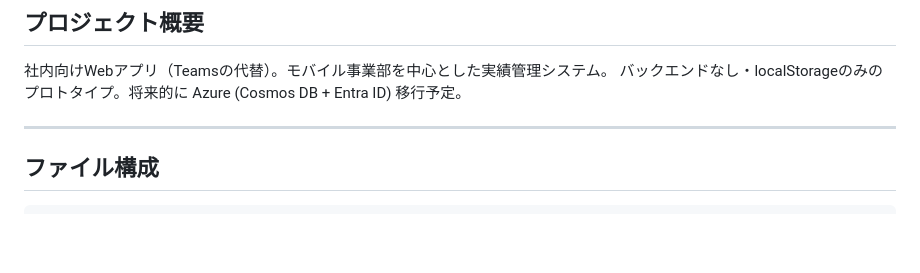
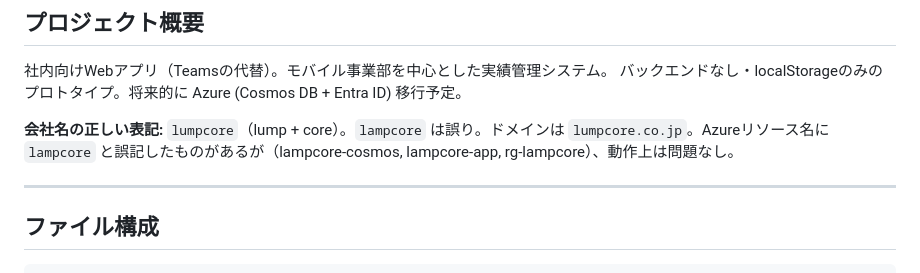
Before and after one commit to lumpcore-git/app-management, a Markdown page: CLAUDE.md, the part around the change. Rendered like a GitHub page; blank space fills up the shorter version.

Commit message:
md社名の表記編集

```diff
--- a/CLAUDE.md
+++ b/CLAUDE.md
@@ -3,6 +3,8 @@
 ## プロジェクト概要
 社内向けWebアプリ（Teamsの代替）。モバイル事業部を中心とした実績管理システム。
 バックエンドなし・localStorageのみのプロトタイプ。将来的に Azure (Cosmos DB + Entra ID) 移行予定。
+
+**会社名の正しい表記:** `lumpcore`（lump + core）。`lampcore` は誤り。ドメインは `lumpcore.co.jp`。Azureリソース名に `lampcore` と誤記したものがあるが（lampcore-cosmos, lampcore-app, rg-lampcore）、動作上は問題なし。
 
 ---
 
```
